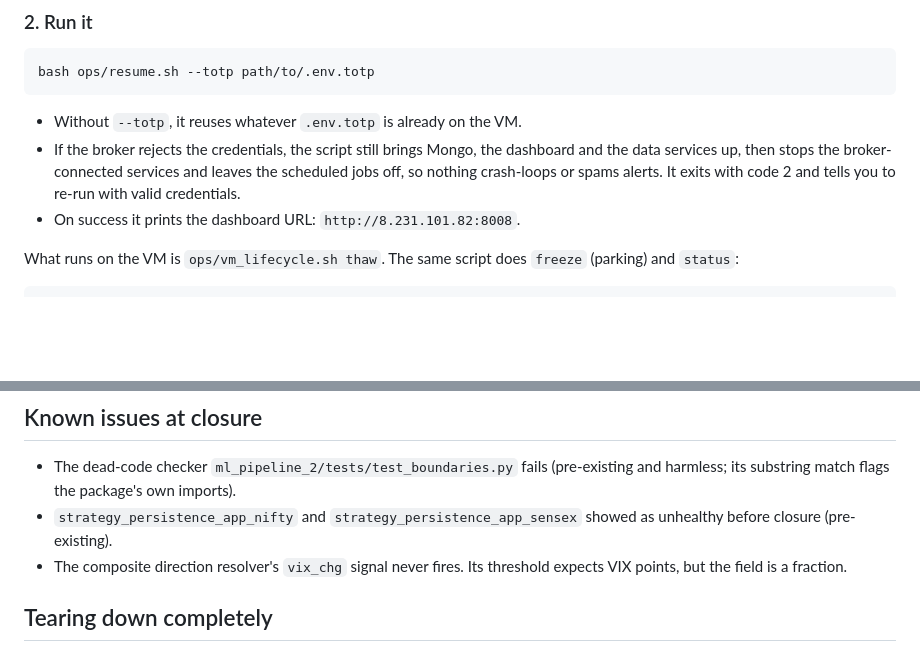
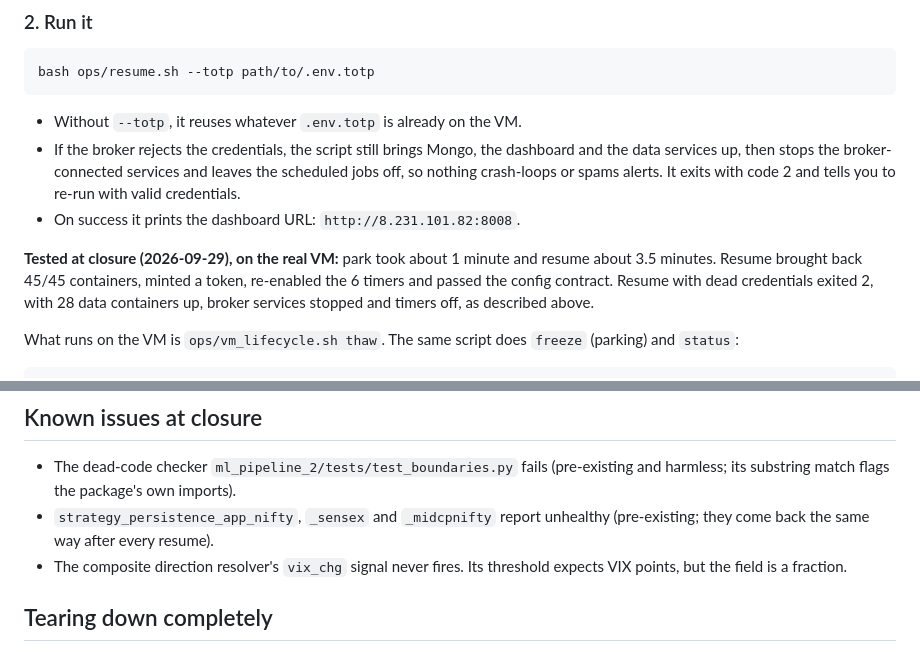
Before and after one commit to amitsajwan/option_trading, a Markdown page: docs/RESUME.md, 2 parts joined by grey strips. Rendered like a GitHub page; blank space fills up the shorter version.

Commit message:
docs(resume): record the tested park/resume cycle at closure
Co-Authored-By: Claude Opus 5.5 <noreply@anthropic.com>

```diff
--- a/docs/RESUME.md
+++ b/docs/RESUME.md
@@ -66,6 +66,12 @@ bash ops/resume.sh --totp path/to/.env.totp
   scheduled jobs off, so nothing crash-loops or spams alerts. It exits with code 2 and
   tells you to re-run with valid credentials.
 - On success it prints the dashboard URL: `http://8.231.101.82:8008`.
+
+**Tested at closure (2026-09-29), on the real VM:** park took about 1 minute and
+resume about 3.5 minutes. Resume brought back 45/45 containers, minted a token,
+re-enabled the 6 timers and passed the config contract. Resume with dead
+credentials exited 2, with 28 data containers up, broker services stopped and
+timers off, as described above.
 
 What runs on the VM is `ops/vm_lifecycle.sh thaw`. The same script does `freeze`
 (parking) and `status`:
@@ -188,8 +194,8 @@ strategy side, but the data services still need a market-data source.
 
 - The dead-code checker `ml_pipeline_2/tests/test_boundaries.py` fails (pre-existing and
   harmless; its substring match flags the package's own imports).
-- `strategy_persistence_app_nifty` and `strategy_persistence_app_sensex` showed as
-  unhealthy before closure (pre-existing).
+- `strategy_persistence_app_nifty`, `_sensex` and `_midcpnifty` report unhealthy
+  (pre-existing; they come back the same way after every resume).
 - The composite direction resolver's `vix_chg` signal never fires. Its threshold expects
   VIX points, but the field is a fraction.
 
```
